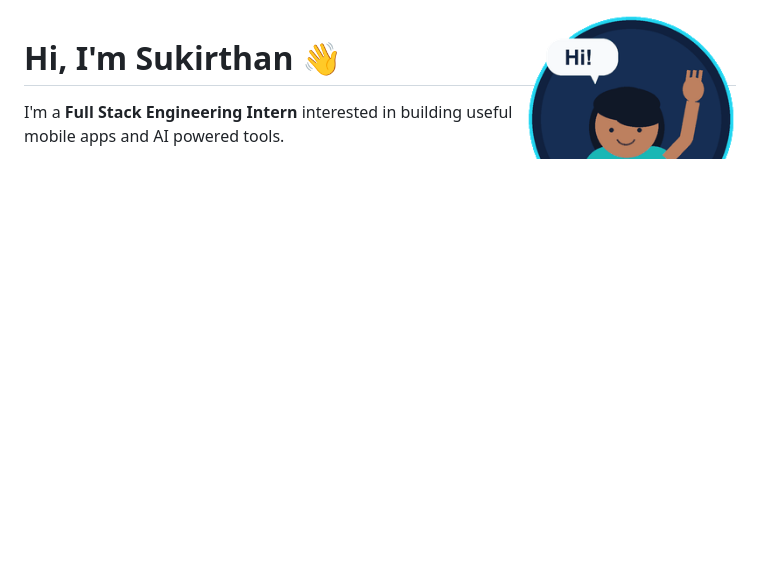
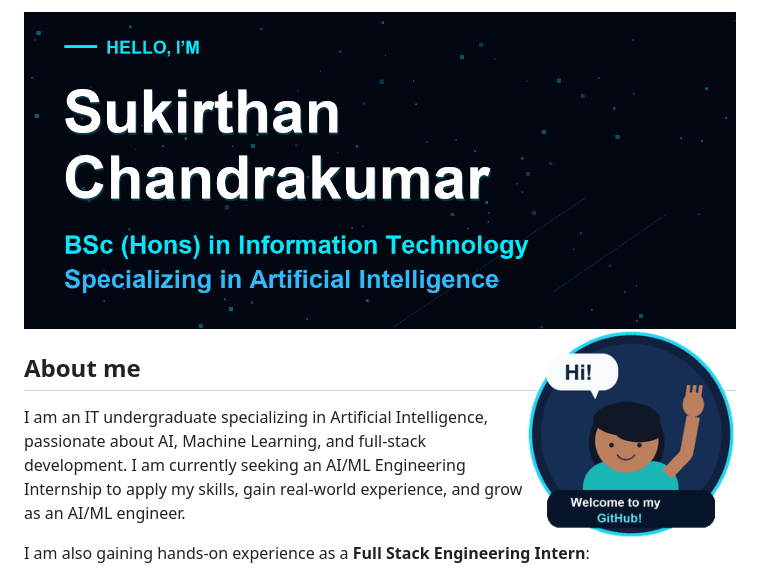
Before and after one commit to ChandranSukirthan/ChandranSukirthan, a Markdown page: README.md, the part around the change. GitHub-like rendering; pictures changed too: assets/profile-banner.png (added); blank space fills up the shorter version.

Commit message:
feat: add profile banner and update bio in readme

```diff
--- a/README.md
+++ b/README.md
@@ -1,8 +1,12 @@
+<img src="assets/profile-banner.png" width="100%" alt="Hello, I'm Sukirthan Chandrakumar. BSc (Hons) in Information Technology, specializing in Artificial Intelligence." />
+
 <img align="right" src="assets/welcome.gif" width="210" alt="Animated illustration waving hello and saying: Hi! Welcome to my GitHub" />
 
-# Hi, I'm Sukirthan 👋
+## About me
 
-I'm a **Full Stack Engineering Intern** interested in building useful mobile apps and AI powered tools.
+I am an IT undergraduate specializing in Artificial Intelligence, passionate about AI, Machine Learning, and full-stack development. I am currently seeking an AI/ML Engineering Internship to apply my skills, gain real-world experience, and grow as an AI/ML engineer.
+
+I am also gaining hands-on experience as a **Full Stack Engineering Intern**:
 
 - 📱 Working with **React Native, Expo, Flutter, and backend APIs**.
 - 🛍️ Gaining hands-on experience with a **retail POS application**.
```
Also changed, not shown: 1 other file.
